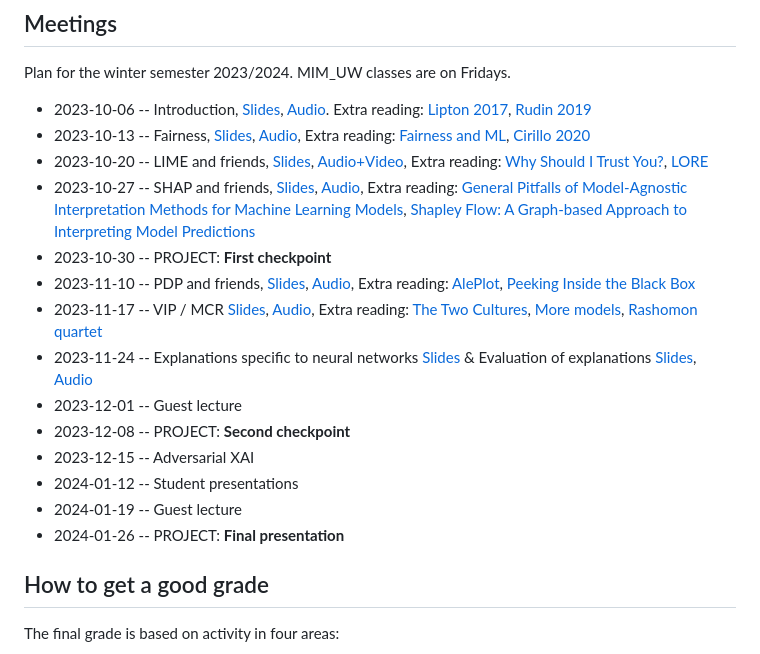
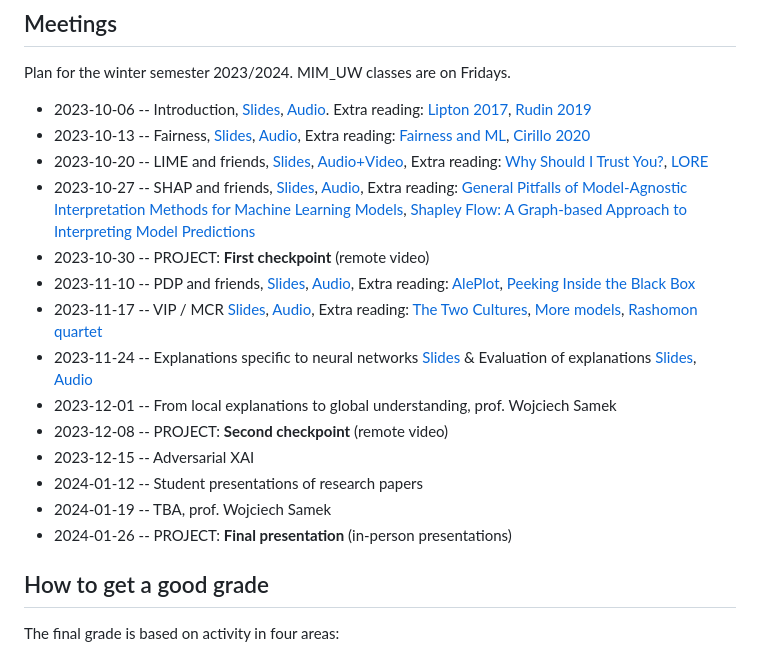
Before and after one commit to mim-uw/eXplainableMachineLearning-2024, a Markdown page: README.md, the part around the change. GitHub-like rendering.

```diff
--- a/README.md
+++ b/README.md
@@ -14,16 +14,16 @@ Plan for the winter semester 2023/2024. MIM_UW classes are on Fridays.
 * 2023-10-13  --  Fairness, [Slides](https://htmlpreview.github.io/?https://raw.githubusercontent.com/mim-uw/eXplainableMachineLearning-2024/main/Lectures/02_fairness.html), [Audio](https://youtu.be/jGHLpwZVLj4), Extra reading: [Fairness and ML](https://fairmlbook.org/), [Cirillo 2020](https://www.nature.com/articles/s41746-020-0288-5)
 * 2023-10-20  --  LIME and friends, [Slides](https://htmlpreview.github.io/?https://raw.githubusercontent.com/mim-uw/eXplainableMachineLearning-2024/main/Lectures/03_lime.html), [Audio+Video](https://youtu.be/vaXRkcPlJEk), Extra reading: [Why Should I Trust You?](https://arxiv.org/abs/1602.04938), [LORE](https://arxiv.org/abs/1805.10820)
 * 2023-10-27  --  SHAP and friends, [Slides](https://htmlpreview.github.io/?https://raw.githubusercontent.com/mim-uw/eXplainableMachineLearning-2024/main/Lectures/04_shap.html#/title-slide), [Audio](https://youtu.be/LquLOs4voWQ), Extra reading: [General Pitfalls of Model-Agnostic Interpretation Methods for Machine Learning Models](https://arxiv.org/abs/2007.04131), [Shapley Flow: A Graph-based Approach to Interpreting Model Predictions](https://arxiv.org/abs/2010.14592)
-* 2023-10-30  --  PROJECT: **First checkpoint**
+* 2023-10-30  --  PROJECT: **First checkpoint** (remote video)
 * 2023-11-10  --  PDP and friends, [Slides](https://htmlpreview.github.io/?https://raw.githubusercontent.com/mim-uw/eXplainableMachineLearning-2024/main/Lectures/06_pdp.html#/title-slide), [Audio](https://youtu.be/Rb-exTcsWmU), Extra reading: [AlePlot](https://academic.oup.com/jrsssb/article/82/4/1059/7056085), [Peeking Inside the Black Box](https://arxiv.org/pdf/1309.6392.pdf)
 * 2023-11-17  --  VIP / MCR	[Slides](https://htmlpreview.github.io/?https://raw.githubusercontent.com/mim-uw/eXplainableMachineLearning-2024/main/Lectures/05_vip.html#/title-slide), [Audio](https://youtu.be/jn7xOb0SLWg), Extra reading: [The Two Cultures](http://www2.math.uu.se/~thulin/mm/breiman.pdf), [More models](https://doi.org/10.1007/s11222-021-10057-z), [Rashomon quartet](https://arxiv.org/pdf/2302.13356.pdf)
 * 2023-11-24  --  Explanations specific to neural networks [Slides](https://htmlpreview.github.io/?https://raw.githubusercontent.com/mim-uw/eXplainableMachineLearning-2024/main/Lectures/07_networks.html) & Evaluation of explanations [Slides](https://htmlpreview.github.io/?https://raw.githubusercontent.com/mim-uw/eXplainableMachineLearning-2024/main/Lectures/08_evaluation.html), [Audio](https://drive.google.com/file/d/1ACHPxIrsKJpcF8qDMSL_L1L8Id3c-Zlz/view?usp=sharing)
-* 2023-12-01  --  Guest lecture
-* 2023-12-08  --  PROJECT: **Second checkpoint**
+* 2023-12-01  --  From local explanations to global understanding, prof. Wojciech Samek
+* 2023-12-08  --  PROJECT: **Second checkpoint** (remote video)
 * 2023-12-15  --  Adversarial XAI
-* 2024-01-12  --  Student presentations
-* 2024-01-19  --  Guest lecture
-* 2024-01-26  --  PROJECT: **Final presentation**
+* 2024-01-12  --  Student presentations	of research papers
+* 2024-01-19  --  TBA, prof. Wojciech Samek
+* 2024-01-26  --  PROJECT: **Final presentation** (in-person presentations)
 
 ## How to get a good grade
 
```
